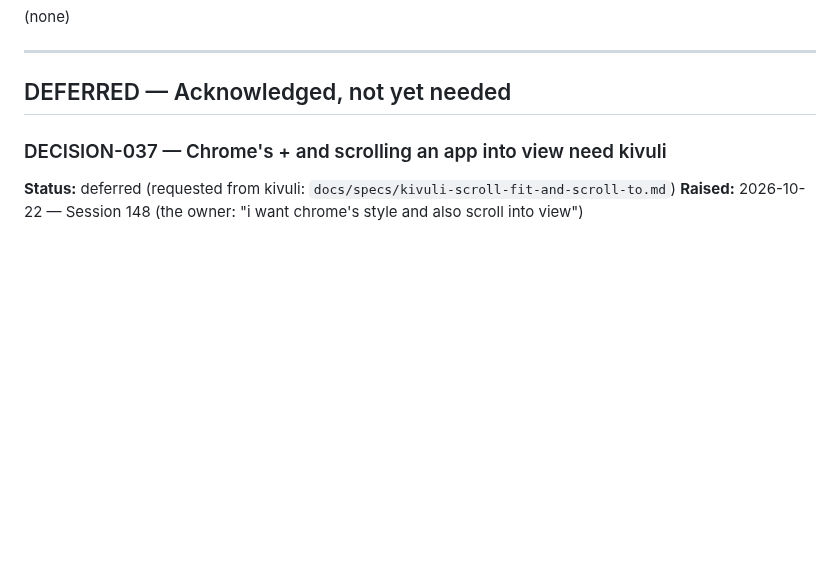
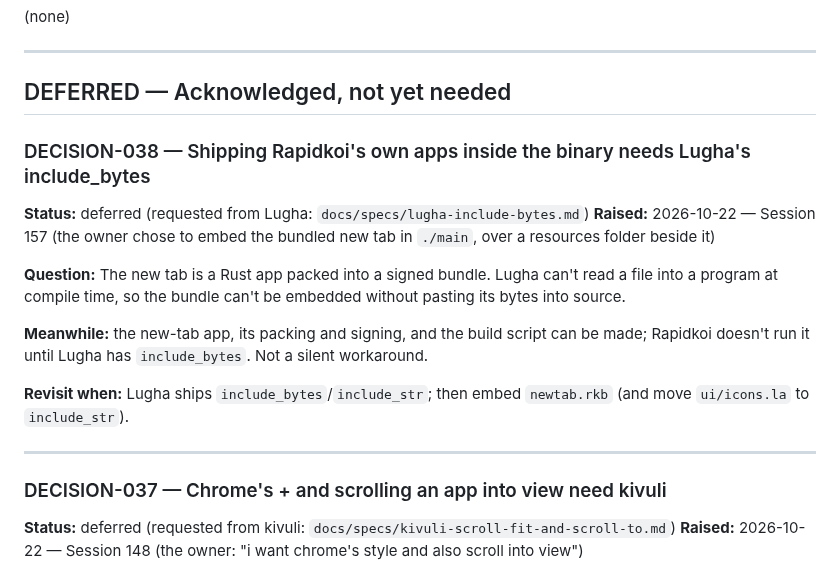
Before and after one commit to kithinjibrian/rapidkoi, a Markdown page: DECISIONS.md, the part around the change. Drawn GitHub-style; blank space fills up the shorter version.

Commit message:
DECISION-038 and the Lugha include_bytes request (docs/specs/lugha-include-bytes.md)

```diff
--- a/DECISIONS.md
+++ b/DECISIONS.md
@@ -17,6 +17,19 @@ Rules:
 ---
 
 ## DEFERRED — Acknowledged, not yet needed
+
+### DECISION-038 — Shipping Rapidkoi's own apps inside the binary needs Lugha's include_bytes
+
+**Status:** deferred (requested from Lugha: `docs/specs/lugha-include-bytes.md`)
+**Raised:** 2026-10-22 — Session 157 (the owner chose to embed the bundled new tab in `./main`, over a resources folder beside it)
+
+**Question:** The new tab is a Rust app packed into a signed bundle. Lugha can't read a file into a program at compile time, so the bundle can't be embedded without pasting its bytes into source.
+
+**Meanwhile:** the new-tab app, its packing and signing, and the build script can be made; Rapidkoi doesn't run it until Lugha has `include_bytes`. Not a silent workaround.
+
+**Revisit when:** Lugha ships `include_bytes`/`include_str`; then embed `newtab.rkb` (and move `ui/icons.la` to `include_str`).
+
+---
 
 ### DECISION-037 — Chrome's + and scrolling an app into view need kivuli
 
```
Also changed, not shown: docs/specs/lugha-include-bytes.md (added, +34 -0 lines).
